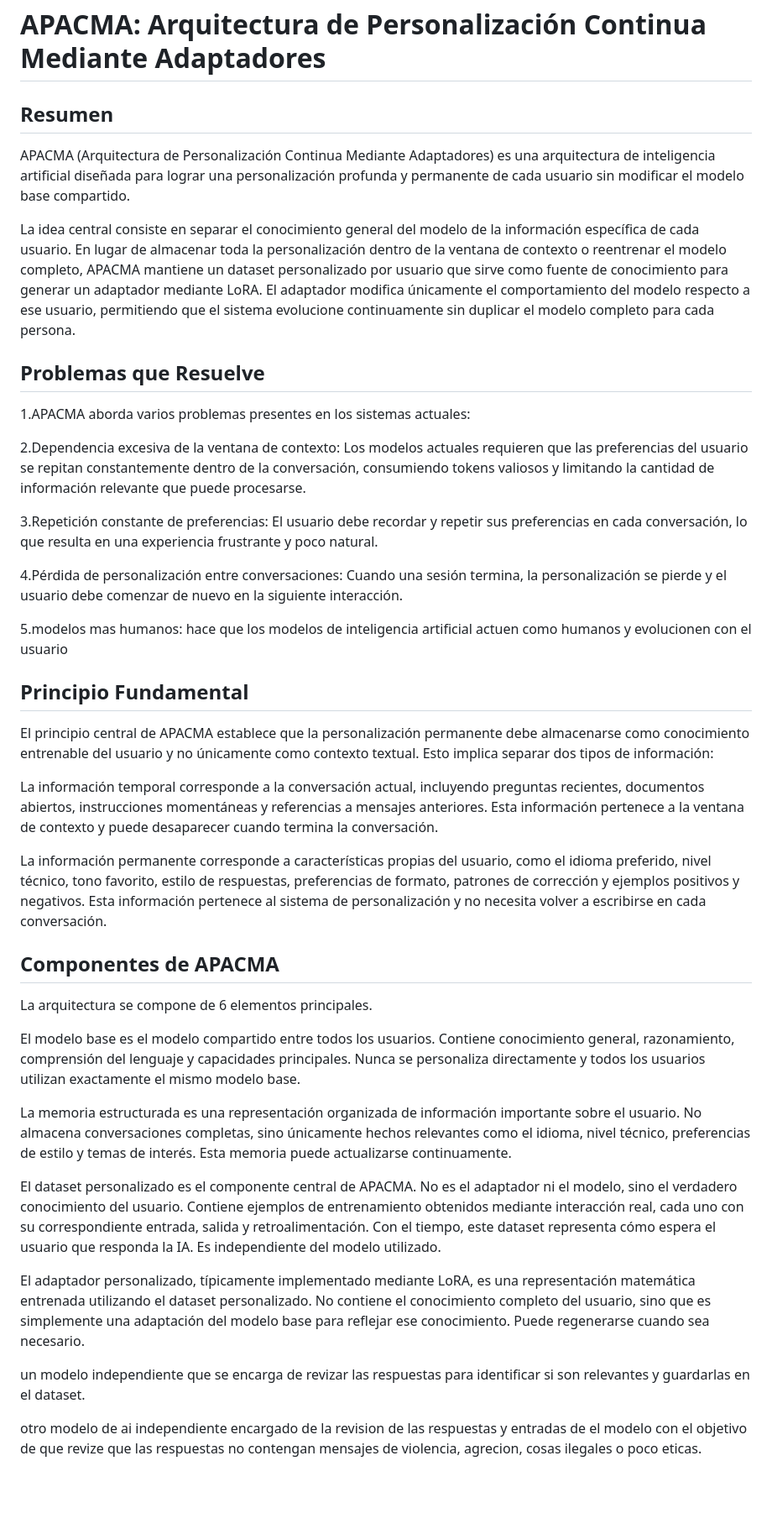
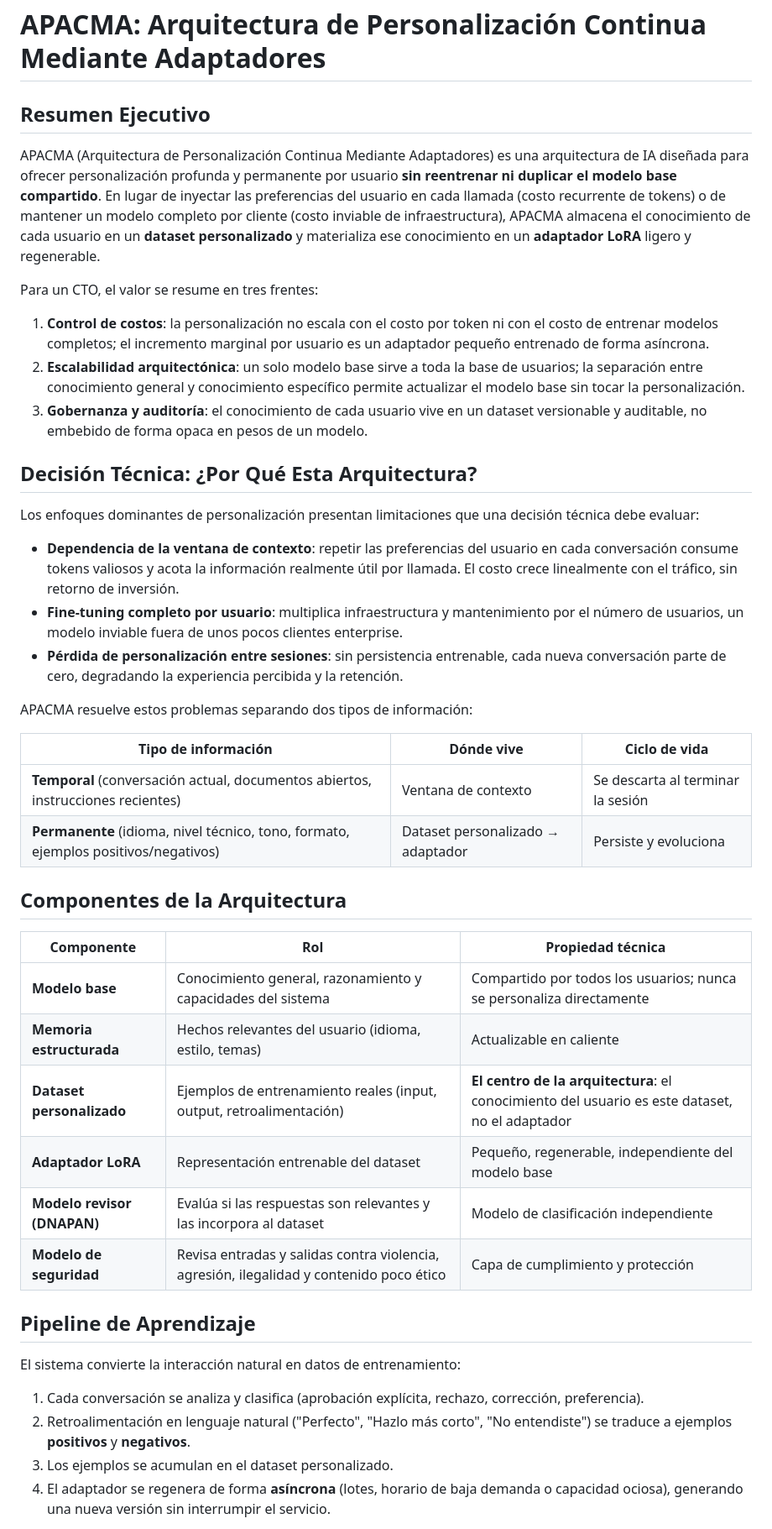
Before and after one commit to danideanda/APACMA, a Markdown page: README.md, the part around one of its changes. Shown at 84% size. GitHub-like rendering; blank space fills up the shorter version.

Commit message:
correciones en el readme

```diff
--- a/README.md
+++ b/README.md
@@ -1,44 +1,47 @@
 # APACMA: Arquitectura de Personalización Continua Mediante Adaptadores
 
-## Resumen
+## Resumen Ejecutivo
 
-APACMA (Arquitectura de Personalización Continua Mediante Adaptadores) es una arquitectura de inteligencia artificial diseñada para lograr una personalización profunda y permanente de cada usuario sin modificar el modelo base compartido.
+APACMA (Arquitectura de Personalización Continua Mediante Adaptadores) es una arquitectura de IA diseñada para ofrecer personalización profunda y permanente por usuario **sin reentrenar ni duplicar el modelo base compartido**. En lugar de inyectar las preferencias del usuario en cada llamada (costo recurrente de tokens) o de mantener un modelo completo por cliente (costo inviable de infraestructura), APACMA almacena el conocimiento de cada usuario en un **dataset personalizado** y materializa ese conocimiento en un **adaptador LoRA** ligero y regenerable.
 
-La idea central consiste en separar el conocimiento general del modelo de la información específica de cada usuario. En lugar de almacenar toda la personalización dentro de la ventana de contexto o reentrenar el modelo completo, APACMA mantiene un dataset personalizado por usuario que sirve como fuente de conocimiento para generar un adaptador mediante LoRA. El adaptador modifica únicamente el comportamiento del modelo respecto a ese usuario, permitiendo que el sistema evolucione continuamente sin duplicar el modelo completo para cada persona.
+Para un CTO, el valor se resume en tres frentes:
 
-## Problemas que Resuelve
+1. **Control de costos**: la personalización no escala con el costo por token ni con el costo de entrenar modelos completos; el incremento marginal por usuario es un adaptador pequeño entrenado de forma asíncrona.
+2. **Escalabilidad arquitectónica**: un solo modelo base sirve a toda la base de usuarios; la separación entre conocimiento general y conocimiento específico permite actualizar el modelo base sin tocar la personalización.
+3. **Gobernanza y auditoría**: el conocimiento de cada usuario vive en un dataset versionable y auditable, no embebido de forma opaca en pesos de un modelo.
 
-1.APACMA aborda varios problemas presentes en los sistemas actuales:
+## Decisión Técnica: ¿Por Qué Esta Arquitectura?
 
-2.Dependencia excesiva de la ventana de contexto: Los modelos actuales requieren que las preferencias del usuario se repitan constantemente dentro de la conversación, consumiendo tokens valiosos y limitando la cantidad de información relevante que puede procesarse.
+Los enfoques dominantes de personalización presentan limitaciones que una decisión técnica debe evaluar:
 
-3.Repetición constante de preferencias: El usuario debe recordar y repetir sus preferencias en cada conversación, lo que resulta en una experiencia frustrante y poco natural.
+- **Dependencia de la ventana de contexto**: repetir las preferencias del usuario en cada conversación consume tokens valiosos y acota la información realmente útil por llamada. El costo crece linealmente con el tráfico, sin retorno de inversión.
+- **Fine-tuning completo por usuario**: multiplica infraestructura y mantenimiento por el número de usuarios, un modelo inviable fuera de unos pocos clientes enterprise.
+- **Pérdida de personalización entre sesiones**: sin persistencia entrenable, cada nueva conversación parte de cero, degradando la experiencia percibida y la retención.
 
-4.Pérdida de personalización entre conversaciones: Cuando una sesión termina, la personalización se pierde y el usuario debe  comenzar de nuevo en la siguiente interacción.
+APACMA resuelve estos problemas separando dos tipos de información:
 
-5.modelos mas humanos: hace que los modelos de inteligencia artificial actuen como humanos y evolucionen con el usuario
+| Tipo de información | Dónde vive | Ciclo de vida |
+|---------------------|------------|---------------|
+| **Temporal** (conversación actual, documentos abiertos, instrucciones recientes) | Ventana de contexto | Se descarta al terminar la sesión |
+| **Permanente** (idioma, nivel técnico, tono, formato, ejemplos positivos/negativos) | Dataset personalizado → adaptador | Persiste y evoluciona |
 
-## Principio Fundamental
+## Componentes de la Arquitectura
 
-El principio central de APACMA establece que la personalización permanente debe almacenarse como conocimiento entrenable del usuario y no únicamente como contexto textual. Esto implica separar dos tipos de información:
+| Componente | Rol | Propiedad técnica |
+|------------|-----|-------------------|
+| **Modelo base** | Conocimiento general, razonamiento y capacidades del sistema | Compartido por todos los usuarios; nunca se personaliza directamente |
+| **Memoria estructurada** | Hechos relevantes del usuario (idioma, estilo, temas) | Actualizable en caliente |
+| **Dataset personalizado** | Ejemplos de entrenamiento reales (input, output, retroalimentación) | **El centro de la arquitectura**: el conocimiento del usuario es este dataset, no el adaptador |
+| **Adaptador LoRA** | Representación entrenable del dataset | Pequeño, regenerable, independiente del modelo base |
+| **Modelo revisor (DNAPAN)** | Evalúa si las respuestas son relevantes y las incorpora al dataset | Modelo de clasificación independiente |
+| **Modelo de seguridad** | Revisa entradas y salidas contra violencia, agresión, ilegalidad y contenido poco ético | Capa de cumplimiento y protección |
 
-La información temporal corresponde a la conversación actual, incluyendo preguntas recientes, documentos abiertos, instrucciones momentáneas y referencias a mensajes anteriores. Esta información pertenece a la ventana de contexto y puede desaparecer cuando termina la conversación.
+## Pipeline de Aprendizaje
 
-La información permanente corresponde a características propias del usuario, como el idioma preferido, nivel técnico, tono favorito, estilo de respuestas, preferencias de formato, patrones de corrección y ejemplos positivos y negativos. Esta información pertenece al sistema de personalización y no necesita volver a escribirse en cada conversación.
+El sistema convierte la interacción natural en datos de entrenamiento:
 
-## Componentes de APACMA
+1. Cada conversación se analiza y clasifica (aprobación explícita, rechazo, corrección, preferencia).
+2. Retroalimentación en lenguaje natural ("Perfecto", "Hazlo más corto", "No entendiste") se traduce a ejemplos **positivos** y **negativos**.
+3. Los ejemplos se acumulan en el dataset personalizado.
+4. El adaptador se regenera de forma **asíncrona** (lotes, horario de baja demanda o capacidad ociosa), generando una nueva versión sin interrumpir el servicio.
 
-La arquitectura se compone de 6 elementos principales.
-
-El modelo base es el modelo compartido entre todos los usuarios. Contiene conocimiento general, razonamiento, comprensión del lenguaje y capacidades principales. Nunca se personaliza directamente y todos los usuarios utilizan exactamente el mismo modelo base.
-
-La memoria estructurada es una representación organizada de información importante sobre el usuario. No almacena conversaciones completas, sino únicamente hechos relevantes como el idioma, nivel técnico, preferencias de estilo y temas de interés. Esta memoria puede actualizarse continuamente.
-
-El dataset personalizado es el componente central de APACMA. No es el adaptador ni el modelo, sino el verdadero conocimiento del usuario. Contiene ejemplos de entrenamiento obtenidos mediante interacción real, cada uno con su correspondiente entrada, salida y retroalimentación. Con el tiempo, este dataset representa cómo espera el usuario que responda la IA. Es independiente del modelo utilizado.
-
-El adaptador personalizado, típicamente implementado mediante LoRA, es una representación matemática entrenada utilizando el dataset personalizado. No contiene el conocimiento completo del usuario, sino que es simplemente una adaptación del modelo base para reflejar ese conocimiento. Puede regenerarse cuando sea necesario.
-
-un modelo independiente que se encarga de revizar las respuestas para identificar si son relevantes y guardarlas en el dataset.
-
-otro modelo de ai independiente encargado de la revision de las respuestas y entradas de el modelo con el objetivo de que revize que las respuestas no contengan mensajes de violencia, agrecion, cosas ilegales o poco eticas.
-
```
Also changed, not shown: other parts of README.md (+22 -33 lines).
